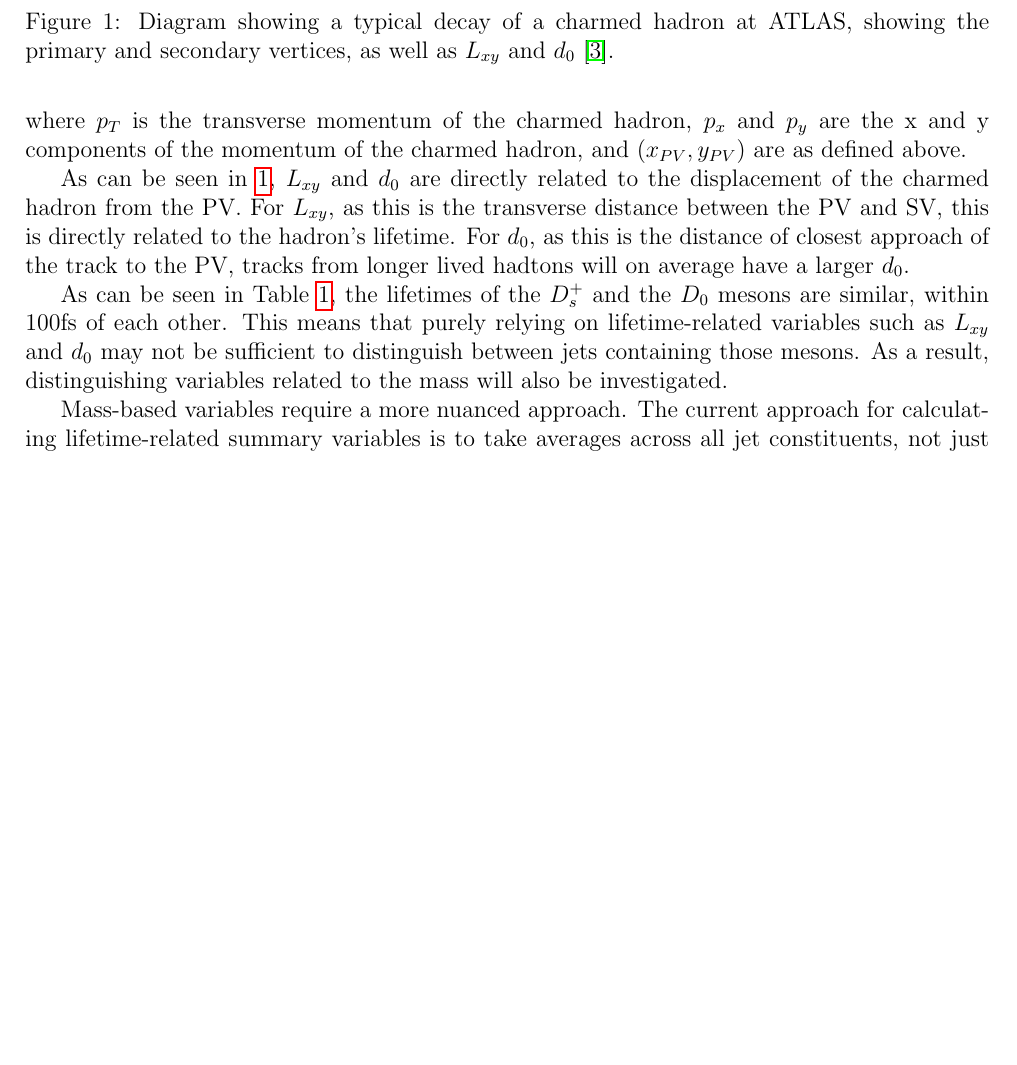
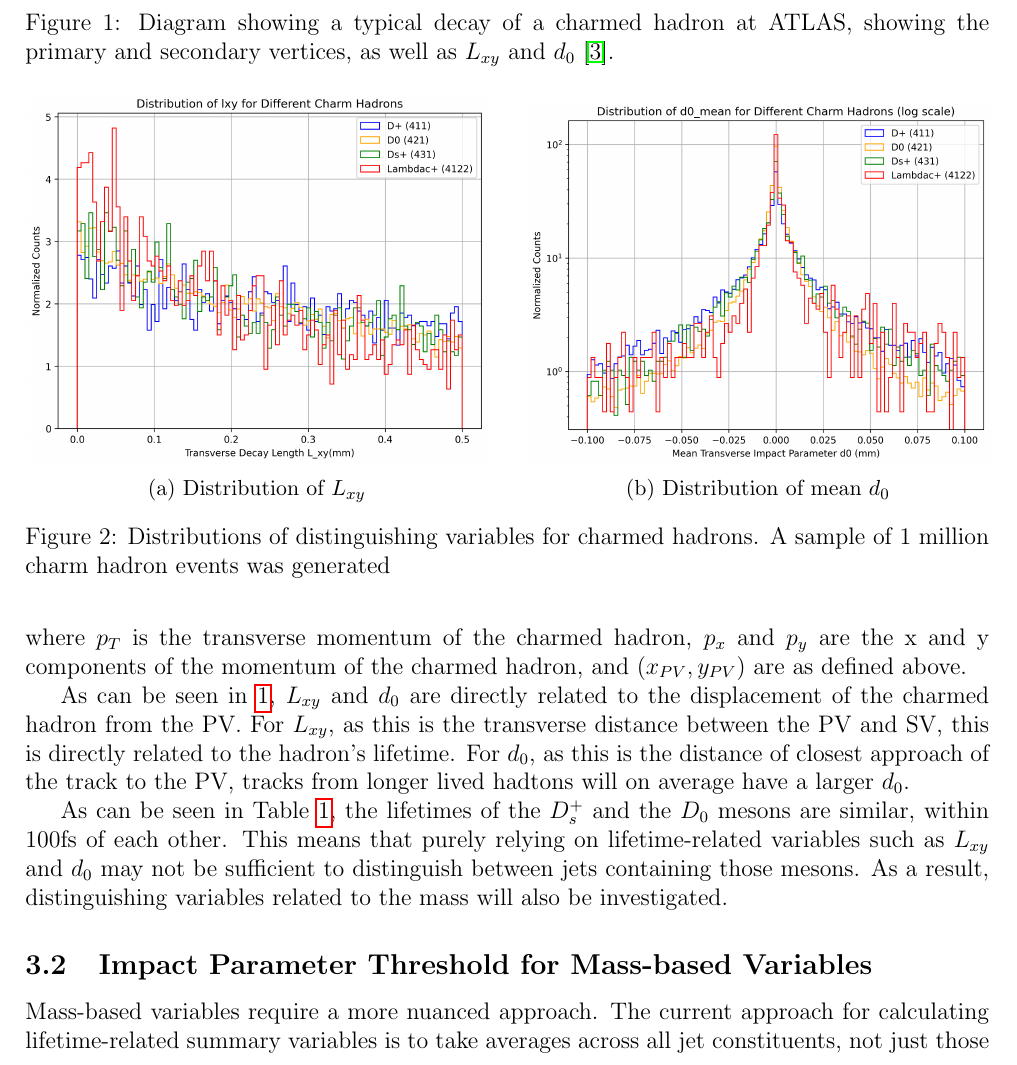
Before and after one commit to abigailmcintosh04/Y4Project, a LaTeX document (prelim_report/prelim.tex): part of page 5 of 6 before the commit and part of page 5 of 7 after it, cut so that both start at the same text, the shorter picture padded with empty space. Compiled offline with pdfLaTeX.

Commit message:
variable plots

```diff
--- a/prelim_report/prelim.tex
+++ b/prelim_report/prelim.tex
@@ -4,6 +4,7 @@
 \usepackage{graphicx}
 \usepackage[a4paper, margin=2cm]{geometry}
 \usepackage{hyperref}
+\usepackage{subcaption}
 
 \begin{document}
 
@@ -108,6 +109,26 @@ As can be seen in \ref{fig:vertices}, $L_{xy}$ and $d_0$ are directly related to
 
 As can be seen in Table \ref{tab:charm_props}, the lifetimes of the $D_s^+$ and the $D_0$ mesons are similar, within 100fs of each other. This means that purely relying on lifetime-related variables such as $L_{xy}$ and $d_0$ may not be sufficient to distinguish between jets containing those mesons. As a result, distinguishing variables related to the mass will also be investigated.
 
+\begin{figure}
+    \centering
+    \begin{subfigure}{0.48\textwidth}
+        \centering
+        \includegraphics[width=\linewidth]{images/lxy.png}
+        \caption{Distribution of $L_{xy}$}
+        \label{fig:lxy}
+    \end{subfigure}\hfill
+    \begin{subfigure}{0.48\textwidth}
+        \centering
+        \includegraphics[width=\linewidth]{images/d0_mean.png}
+        \caption{Distribution of mean $d_0$}
+        \label{fig:d0}
+    \end{subfigure}
+    \caption{Distributions of distinguishing variables for charmed hadrons. A sample of 1 million charm hadron events was generated}
+    \label{fig:charm_vars}
+\end{figure}
+
+\subsection{Impact Parameter Threshold for Mass-based Variables}
+
 Mass-based variables require a more nuanced approach. The current approach for calculating lifetime-related summary variables is to take averages across all jet constituents, not just those from the charmed hadron, as despite having the truth information to know which constituents come from the charmed hadron in the event generation, this information will not be available when using real data. The differing values of the lifetime-related variables will affect the averages across the whole jet, meaning this approach is valid. However, for mass-based variables, as the hadron mass is only a small fraction of the total jet mass, the effect on the average could be too small to detect. Hence, an alternative approach was taken, where tracks were filtered based on their $d_0$. Summary variables were calculated for tracks with a $d_0$ above a specific threshold, as those tracks are more likely to have originated from the charmed hadron.
 
 To find this threshold, a balance must be struck between signal efficiency, which is the fraction of signal events correctly identified as such, and background rejection, which is the fraction of background events correctly identified as such. In this context, signal events are tracks originating from the charmed hadron, whereas background events are other tracks in the jet. A larger signal efficiency leads to a lower background rejection rate, and vice versa, hence the need to strike a balance. To find this balance, signal efficiency and background rejection are plotted on the same axes for different $d_0$ thresholds, as shown in Figure \ref{fig:eff_rej}. The threshold was chosen to be where the two curves intersect, at 0.014mm.
```
Also changed, not shown: prelim_report/images/d0_mean.png (added), prelim_report/images/lxy.png (added).
